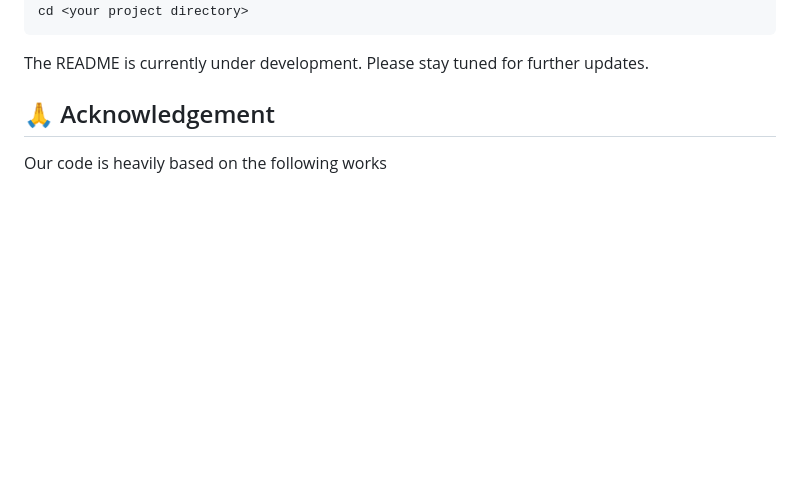
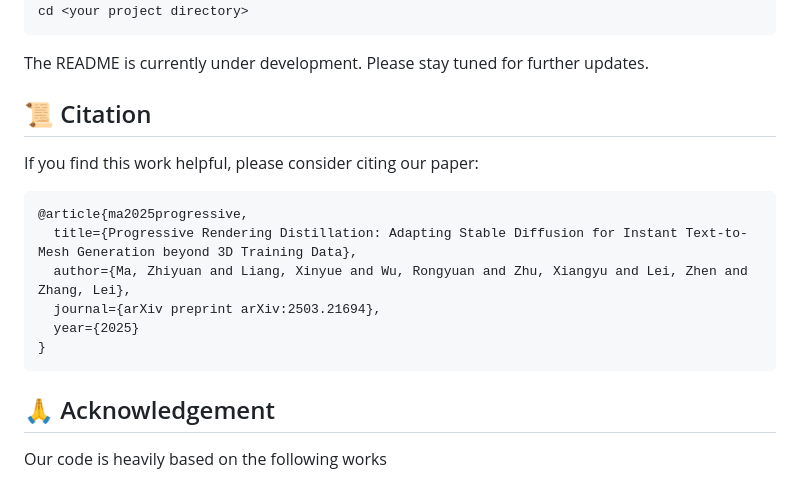
Before and after one commit to theEricMa/TriplaneTurbo, a Markdown page: README.md, the part around the change. GitHub-like rendering; blank space fills up the shorter version.

````diff
--- a/README.md
+++ b/README.md
@@ -84,6 +84,18 @@ cd <your project directory>
 
 The README is currently under development. Please stay tuned for further updates.
 
+<!-- Citation -->
+## 📜 Citation
+
+If you find this work helpful, please consider citing our paper:
+```
+@article{ma2025progressive,
+  title={Progressive Rendering Distillation: Adapting Stable Diffusion for Instant Text-to-Mesh Generation beyond 3D Training Data},
+  author={Ma, Zhiyuan and Liang, Xinyue and Wu, Rongyuan and Zhu, Xiangyu and Lei, Zhen and Zhang, Lei},
+  journal={arXiv preprint arXiv:2503.21694},
+  year={2025}
+}
+```
 
 
 <!-- Acknowledgement -->
````
